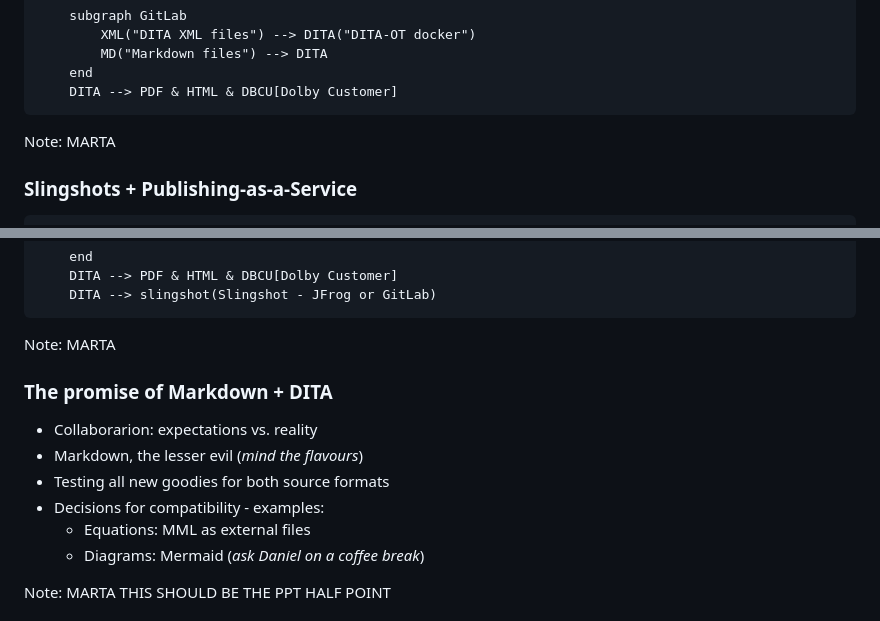
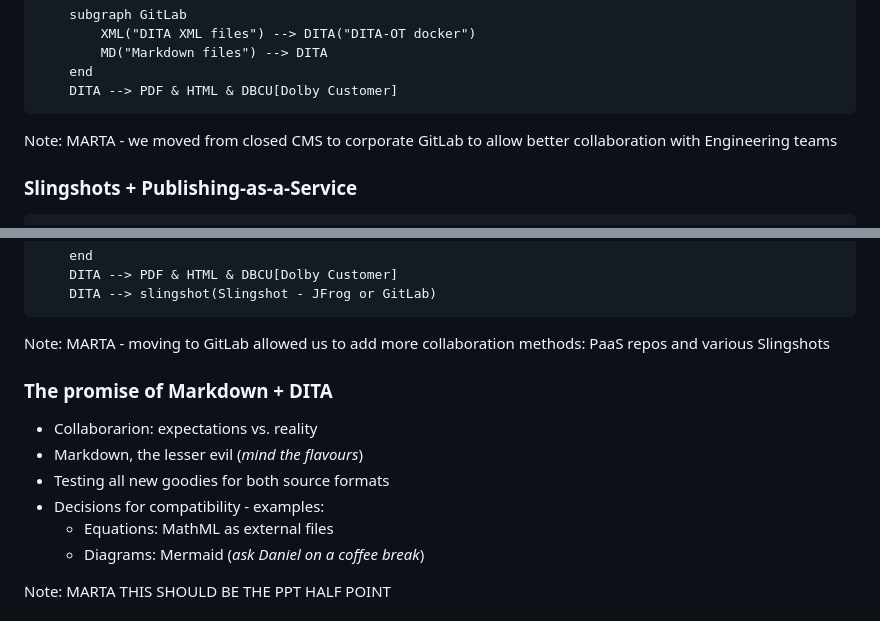
Before and after one commit to db4rr/soapconf23, a Markdown page: slides.md, 2 parts joined by grey strips. Rendered like a GitHub page.

```diff
--- a/slides.md
+++ b/slides.md
@@ -57,7 +57,7 @@ graph LR
 </pre>
 
 Note:
-MARTA
+MARTA - we moved from closed CMS to corporate GitLab to allow better collaboration with Engineering teams
 
 
 
@@ -81,7 +81,7 @@ graph LR
 </pre>
 
 Note:
-MARTA
+MARTA - moving to GitLab allowed us to add more collaboration methods: PaaS repos and various Slingshots
 
 
 
@@ -92,7 +92,7 @@ MARTA
 * Markdown, the lesser evil (*mind the flavours*)
 * Testing all new goodies for both source formats
 * Decisions for compatibility - examples:
-    * Equations: MML as external files
+    * Equations: MathML as external files
     * Diagrams: Mermaid (*ask Daniel on a coffee break*)
 
 Note:
```
